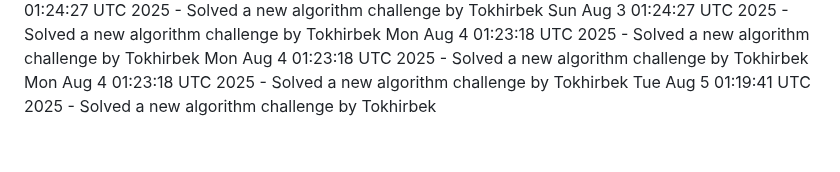
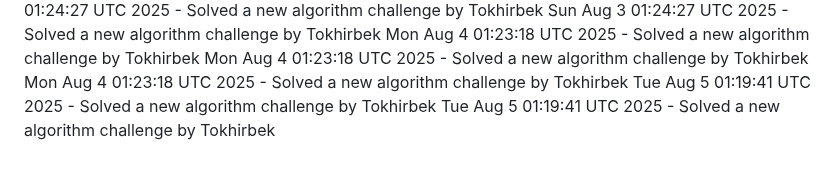
Before and after one commit to Jeymsbond97/OnlineKing-Website, a Markdown page: daily_coding_challenges.md, the part around the change. Rendered like a GitHub page.

Commit message:
Solved a new algorithm challenge by Tokhirbek at 2025-08-05 01:19:41

```diff
--- a/daily_coding_challenges.md
+++ b/daily_coding_challenges.md
@@ -576,3 +576,4 @@ Mon Aug  4 01:23:18 UTC 2025 - Solved a new algorithm challenge by Tokhirbek
 Mon Aug  4 01:23:18 UTC 2025 - Solved a new algorithm challenge by Tokhirbek
 Mon Aug  4 01:23:18 UTC 2025 - Solved a new algorithm challenge by Tokhirbek
 Tue Aug  5 01:19:41 UTC 2025 - Solved a new algorithm challenge by Tokhirbek
+Tue Aug  5 01:19:41 UTC 2025 - Solved a new algorithm challenge by Tokhirbek
```
